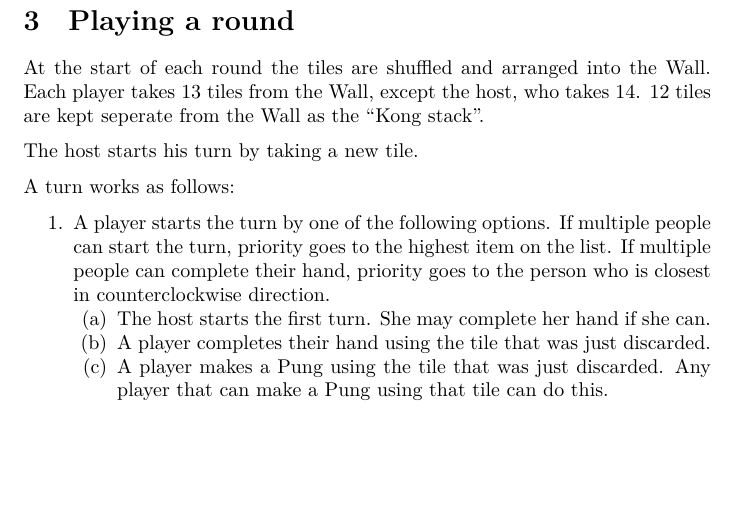
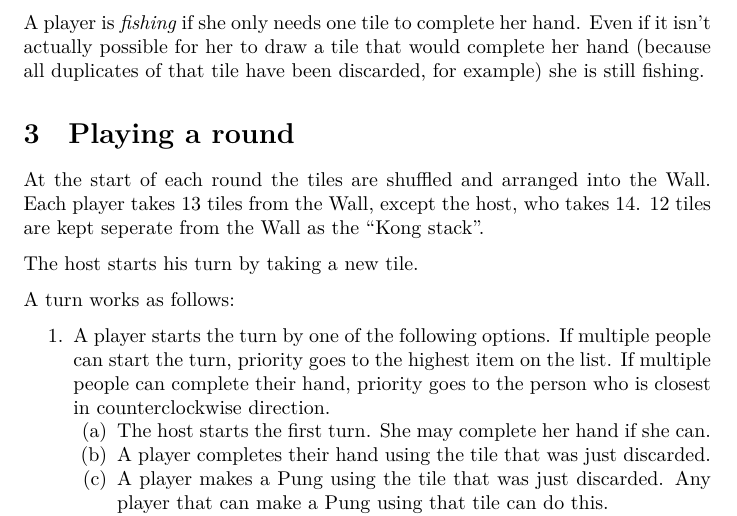
Before and after one commit to BartDeWaal/EetplanMahjong, a LaTeX document (mahjongrules.tex): part of page 2 of 3, cut at the place of the change, the shorter picture padded with empty space. Compiled offline with XeLaTeX.

Commit message:
Added definition for fishing

```diff
--- a/mahjongrules.tex
+++ b/mahjongrules.tex
@@ -40,6 +40,8 @@ A \emph{set} is any one of:
 A Kong can be either \emph{hidden} or \emph{open}, depending on how it was played. A hidden Kong is face down, an open Kong isn't.
 
 A player \emph{completes a hand} if it's her turn and she has four sets and a pair.
+
+A player is \emph{fishing} if she only needs one tile to complete her hand. Even if it isn't actually possible for her to draw a tile that would complete her hand (because all duplicates of that tile have been discarded, for example) she is still fishing.
 
 \section{Playing a round}
 At the start of each round the tiles are shuffled and arranged into the Wall. Each player takes 13 tiles from the Wall, except the host, who takes 14. 12 tiles are kept seperate from the Wall as the ``Kong stack''.
```
